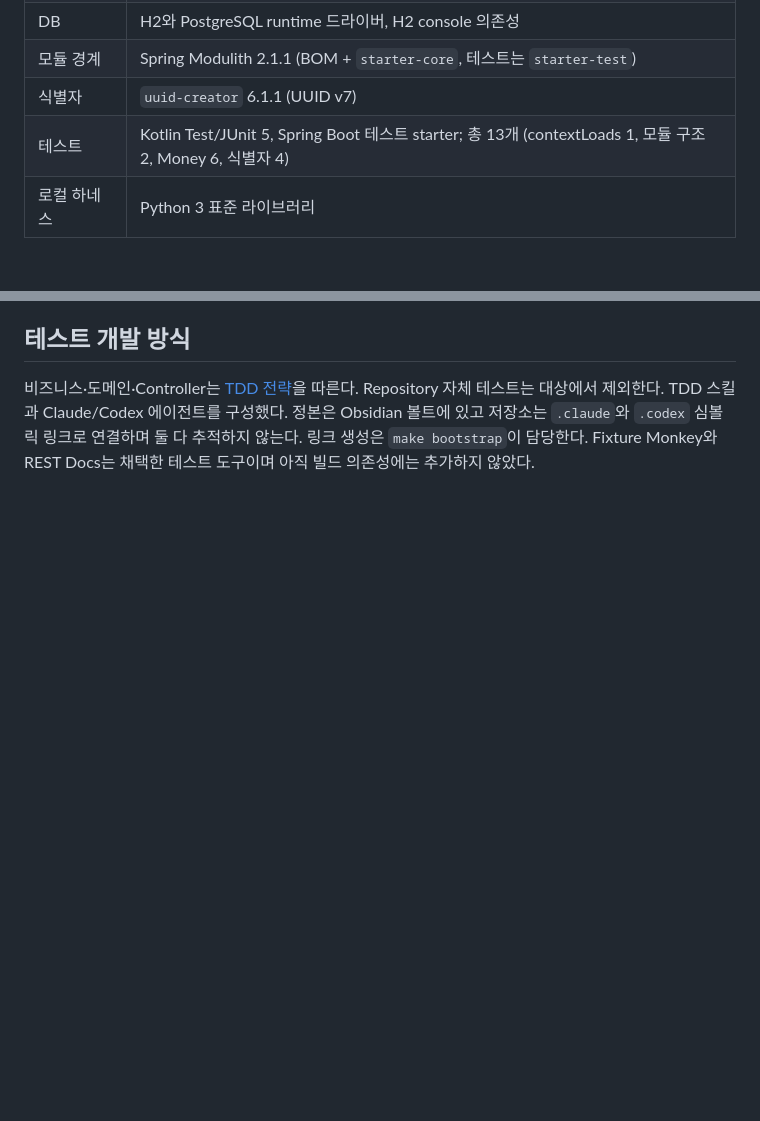
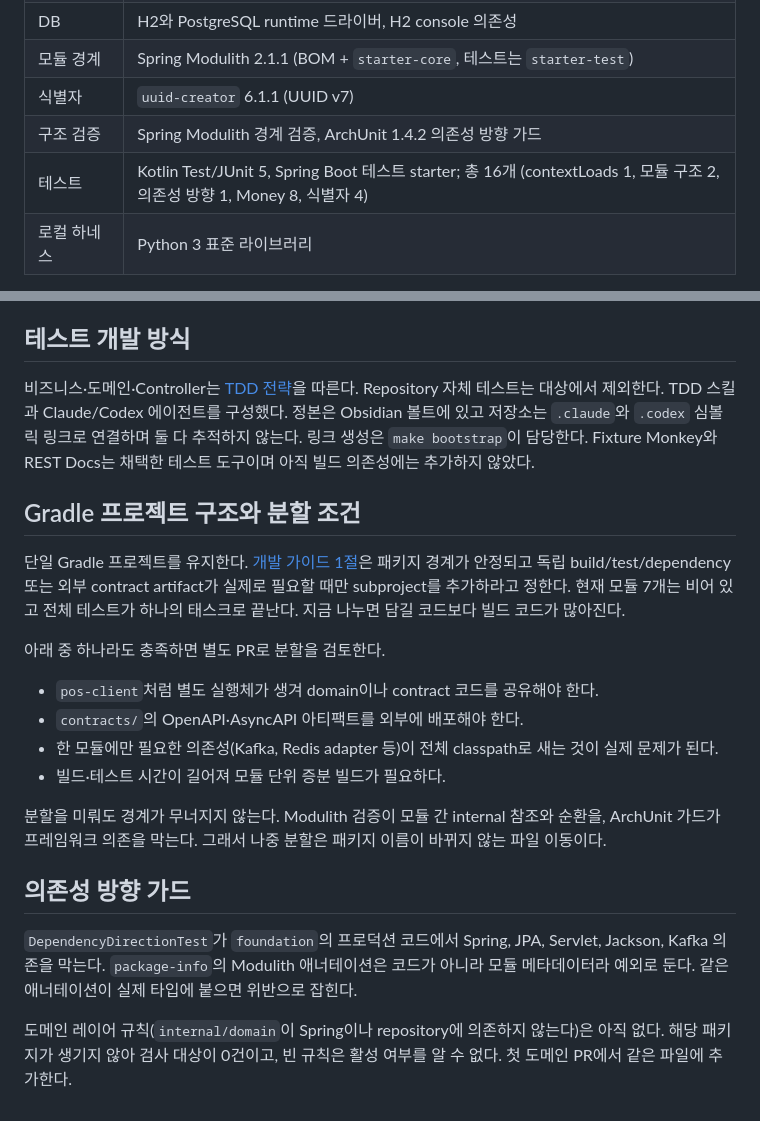
Before and after one commit to char-labs/ResilientPOS, a Markdown page: docs/wiki/current-state.md, 2 parts joined by grey strips. Drawn GitHub-style; blank space fills up the shorter version.

Commit message:
docs(wiki): Gradle 분할 조건과 의존성 방향 가드 기록

```diff
--- a/docs/wiki/current-state.md
+++ b/docs/wiki/current-state.md
@@ -11,7 +11,8 @@
 | DB | H2와 PostgreSQL runtime 드라이버, H2 console 의존성 |
 | 모듈 경계 | Spring Modulith 2.1.1 (BOM + `starter-core`, 테스트는 `starter-test`) |
 | 식별자 | `uuid-creator` 6.1.1 (UUID v7) |
-| 테스트 | Kotlin Test/JUnit 5, Spring Boot 테스트 starter; 총 13개 (contextLoads 1, 모듈 구조 2, Money 6, 식별자 4) |
+| 구조 검증 | Spring Modulith 경계 검증, ArchUnit 1.4.2 의존성 방향 가드 |
+| 테스트 | Kotlin Test/JUnit 5, Spring Boot 테스트 starter; 총 16개 (contextLoads 1, 모듈 구조 2, 의존성 방향 1, Money 8, 식별자 4) |
 | 로컬 하네스 | Python 3 표준 라이브러리 |
 
 근거: [build.gradle.kts](../../build.gradle.kts), [Gradle Wrapper](../../gradle/wrapper/gradle-wrapper.properties), [애플리케이션 설정](../../src/main/resources/application.yaml).
@@ -37,3 +38,25 @@
 ## 테스트 개발 방식
 비즈니스·도메인·Controller는 [TDD 전략](testing-strategy.md)을 따른다. Repository 자체 테스트는 대상에서 제외한다.
 TDD 스킬과 Claude/Codex 에이전트를 구성했다. 정본은 Obsidian 볼트에 있고 저장소는 `.claude`와 `.codex` 심볼릭 링크로 연결하며 둘 다 추적하지 않는다. 링크 생성은 `make bootstrap`이 담당한다. Fixture Monkey와 REST Docs는 채택한 테스트 도구이며 아직 빌드 의존성에는 추가하지 않았다.
+
+## Gradle 프로젝트 구조와 분할 조건
+단일 Gradle 프로젝트를 유지한다. [개발 가이드 1절](../references/03_Development_Guide.md)은 패키지 경계가 안정되고 독립
+build/test/dependency 또는 외부 contract artifact가 실제로 필요할 때만 subproject를 추가하라고 정한다. 현재 모듈 7개는
+비어 있고 전체 테스트가 하나의 태스크로 끝난다. 지금 나누면 담길 코드보다 빌드 코드가 많아진다.
+
+아래 중 하나라도 충족하면 별도 PR로 분할을 검토한다.
+- `pos-client`처럼 별도 실행체가 생겨 domain이나 contract 코드를 공유해야 한다.
+- `contracts/`의 OpenAPI·AsyncAPI 아티팩트를 외부에 배포해야 한다.
+- 한 모듈에만 필요한 의존성(Kafka, Redis adapter 등)이 전체 classpath로 새는 것이 실제 문제가 된다.
+- 빌드·테스트 시간이 길어져 모듈 단위 증분 빌드가 필요하다.
+
+분할을 미뤄도 경계가 무너지지 않는다. Modulith 검증이 모듈 간 internal 참조와 순환을, ArchUnit 가드가 프레임워크
+의존을 막는다. 그래서 나중 분할은 패키지 이름이 바뀌지 않는 파일 이동이다.
+
+## 의존성 방향 가드
+`DependencyDirectionTest`가 `foundation`의 프로덕션 코드에서 Spring, JPA, Servlet, Jackson, Kafka 의존을 막는다.
+`package-info`의 Modulith 애너테이션은 코드가 아니라 모듈 메타데이터라 예외로 둔다. 같은 애너테이션이 실제 타입에
+붙으면 위반으로 잡힌다.
+
+도메인 레이어 규칙(`internal/domain`이 Spring이나 repository에 의존하지 않는다)은 아직 없다. 해당 패키지가 생기지 않아
+검사 대상이 0건이고, 빈 규칙은 활성 여부를 알 수 없다. 첫 도메인 PR에서 같은 파일에 추가한다.
```
Also changed, not shown: docs/wiki/changes.md (+10 -0 lines).
